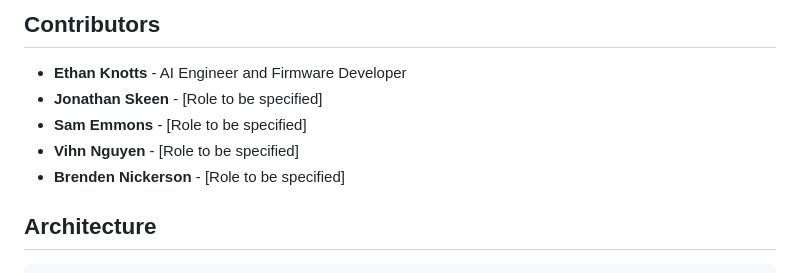
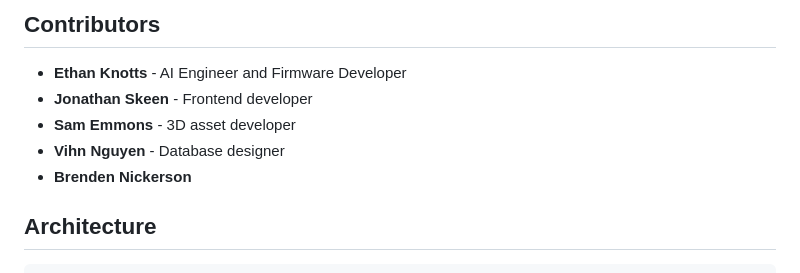
Before and after one commit to Ohio-University-CS/bartender-boys, a Markdown page: README.md, the part around the change. Rendered like a GitHub page.

```diff
--- a/README.md
+++ b/README.md
@@ -209,10 +209,10 @@ Bartender: "Based on your preferences, I'd recommend a Moscow Mule or a Whiskey
 ## Contributors
 
 - **Ethan Knotts** - AI Engineer and Firmware Developer
-- **Jonathan Skeen** - [Role to be specified]
-- **Sam Emmons** - [Role to be specified]
-- **Vihn Nguyen** - [Role to be specified]
-- **Brenden Nickerson** - [Role to be specified]
+- **Jonathan Skeen** - Frontend developer
+- **Sam Emmons** - 3D asset developer
+- **Vihn Nguyen** - Database designer
+- **Brenden Nickerson**
 
 ## Architecture
 
```
